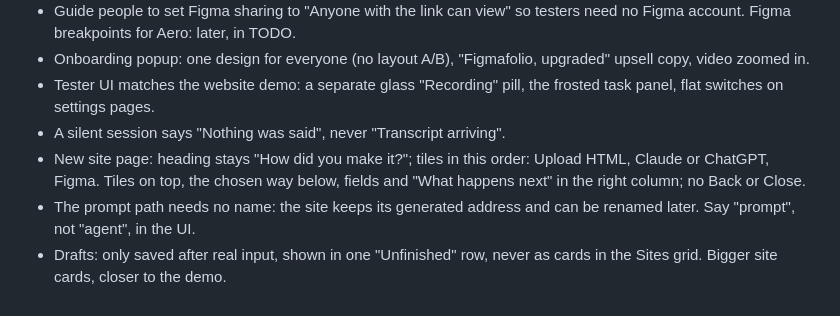
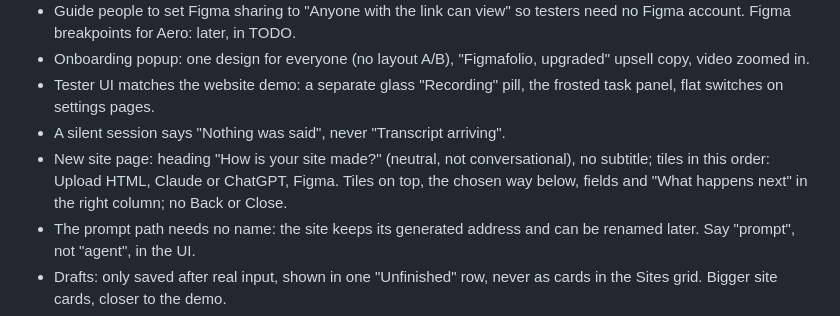
Before and after one commit to duaneharrison1/aero-landing-page, a Markdown page: docs/brand/DECISIONS.md, the part around the change. GitHub-like rendering.

Commit message:
DECISIONS: new site heading and no subtitle
Co-Authored-By: Claude Opus 5.5 <noreply@anthropic.com>
Claude-Session: https://claude.ai/code/session_014Md1dz56eBq9Rm2Z2nPcoZ

```diff
--- a/docs/brand/DECISIONS.md
+++ b/docs/brand/DECISIONS.md
@@ -280,7 +280,7 @@ Rounds named: 1 = round 5 A (liked), 2 = rework on round 5 A's structure, 3 = th
 - Onboarding popup: one design for everyone (no layout A/B), "Figmafolio, upgraded" upsell copy, video zoomed in.
 - Tester UI matches the website demo: a separate glass "Recording" pill, the frosted task panel, flat switches on settings pages.
 - A silent session says "Nothing was said", never "Transcript arriving".
-- New site page: heading stays "How did you make it?"; tiles in this order: Upload HTML, Claude or ChatGPT, Figma. Tiles on top, the chosen way below, fields and "What happens next" in the right column; no Back or Close.
+- New site page: heading "How is your site made?" (neutral, not conversational), no subtitle; tiles in this order: Upload HTML, Claude or ChatGPT, Figma. Tiles on top, the chosen way below, fields and "What happens next" in the right column; no Back or Close.
 - The prompt path needs no name: the site keeps its generated address and can be renamed later. Say "prompt", not "agent", in the UI.
 - Drafts: only saved after real input, shown in one "Unfinished" row, never as cards in the Sites grid. Bigger site cards, closer to the demo.
 - Work runs on Sonnet agents by default, conservative with tokens.
```
